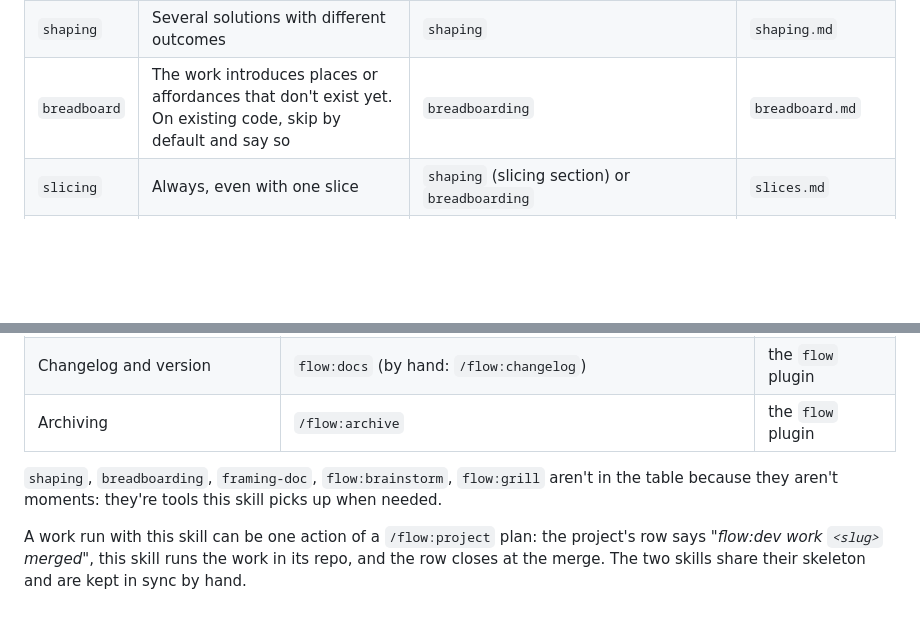
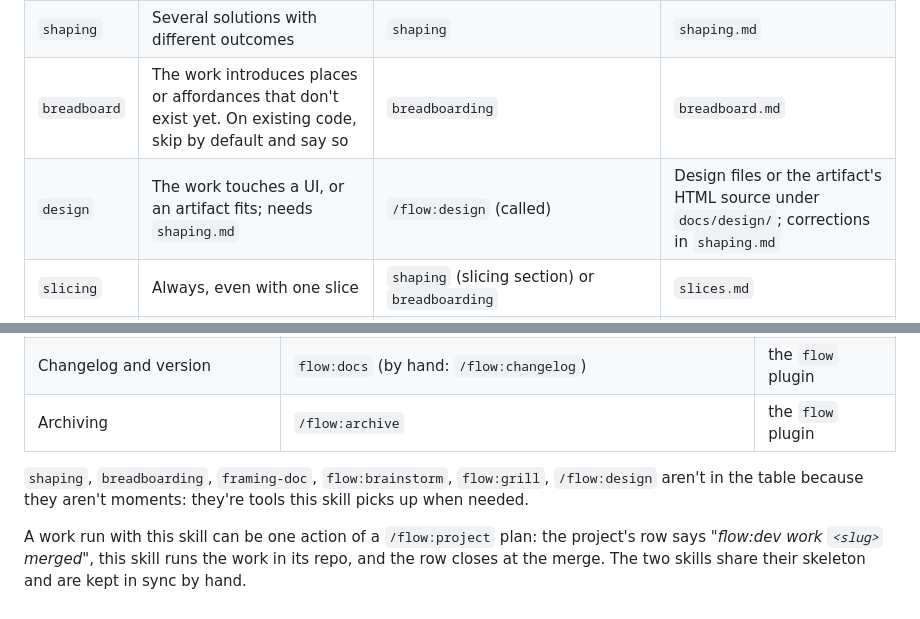
Before and after one commit to spleenteo/devflow, a Markdown page: skills/dev/SKILL.md, 2 parts joined by grey strips. Rendered like a GitHub page; blank space fills up the shorter version.

```diff
--- a/skills/dev/SKILL.md
+++ b/skills/dev/SKILL.md
@@ -203,6 +203,7 @@ For each phase: invoke the tool telling it where to save, commit, update `phase:
 | `frame` | The problem isn't defined yet | `flow:brainstorm` → `flow:grill`, then `framing-doc` with source material, else this skill writes the frame from `brainstorm.md` | `brainstorm.md`, `frame.md` |
 | `shaping` | Several solutions with different outcomes | `shaping` | `shaping.md` |
 | `breadboard` | The work introduces places or affordances that don't exist yet. On existing code, skip by default and say so | `breadboarding` | `breadboard.md` |
+| `design` | The work touches a UI, or an artifact fits; needs `shaping.md` | `/flow:design` (called) | Design files or the artifact's HTML source under `docs/design/`; corrections in `shaping.md` |
 | `slicing` | Always, even with one slice | `shaping` (slicing section) or `breadboarding` | `slices.md` |
 | `impact` | Always, after slicing | Two `flow:impact` agents (below) | Corrections in `slices.md` |
 
@@ -350,6 +353,6 @@ Code, changelog, version and archived work land on the target in one changeset.
 | Changelog and version | `flow:docs` (by hand: `/flow:changelog`) | the `flow` plugin |
 | Archiving | `/flow:archive` | the `flow` plugin |
 
-`shaping`, `breadboarding`, `framing-doc`, `flow:brainstorm`, `flow:grill` aren't in the table because they aren't moments: they're tools this skill picks up when needed.
+`shaping`, `breadboarding`, `framing-doc`, `flow:brainstorm`, `flow:grill`, `/flow:design` aren't in the table because they aren't moments: they're tools this skill picks up when needed.
 
 A work run with this skill can be one action of a `/flow:project` plan: the project's row says *"flow:dev work `<slug>` merged"*, this skill runs the work in its repo, and the row closes at the merge. The two skills share their skeleton and are kept in sync by hand.
```
Also changed, not shown: other parts of skills/dev/SKILL.md (+11 -9 lines).
